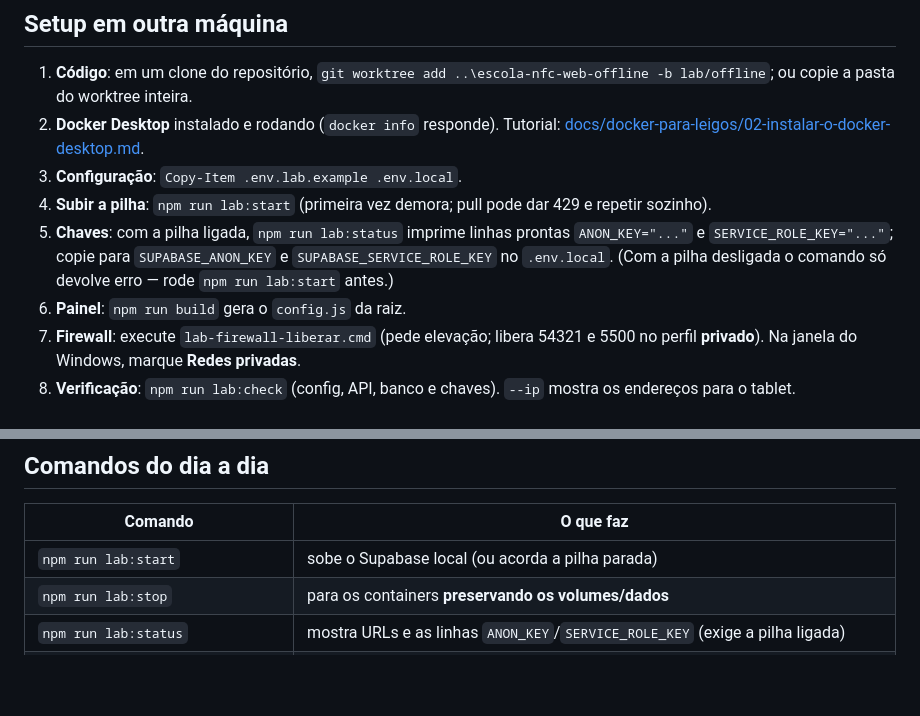
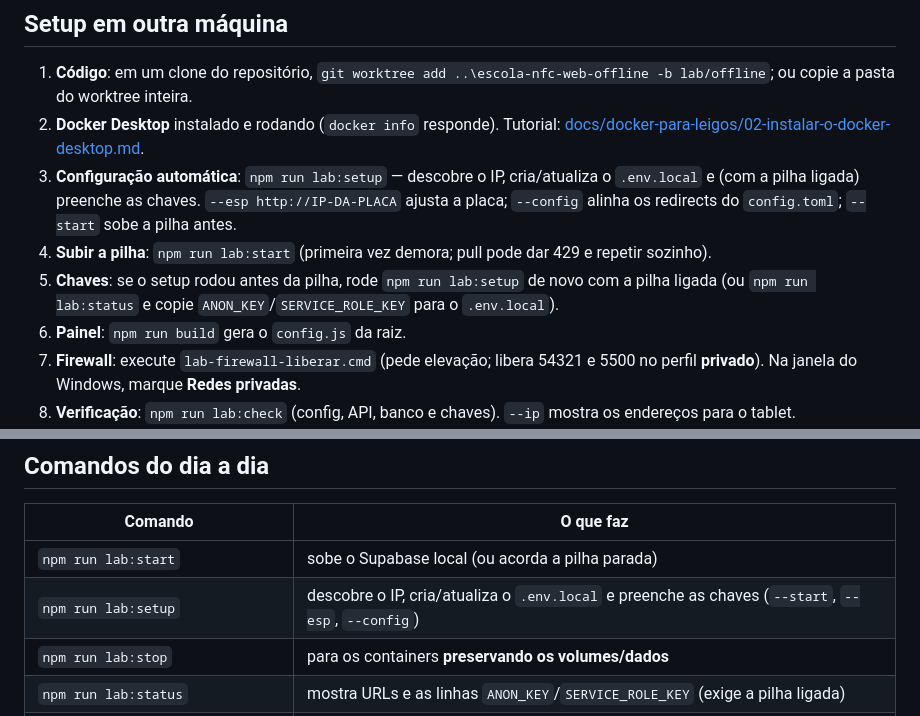
Before and after one commit to devmagary/escola-nfc-web, a Markdown page: docs/MODO_OFFLINE_LAB.md, 2 parts joined by grey strips. Rendered like a GitHub page; blank space fills up the shorter version.

Commit message:
docs(lab): lab:setup no passo a passo e no cheat sheet
O setup em outra maquina agora usa npm run lab:setup (IP + chaves automaticos) e o glossario ganha o comando. Deixa o passo manual do status como fallback.

```diff
--- a/docs/MODO_OFFLINE_LAB.md
+++ b/docs/MODO_OFFLINE_LAB.md
@@ -46,9 +46,9 @@ Este runbook é o procedimento operacional do laboratório **Acesso Escolar NFC*
 
 1. **Código**: em um clone do repositório, `git worktree add ..\escola-nfc-web-offline -b lab/offline`; ou copie a pasta do worktree inteira.
 2. **Docker Desktop** instalado e rodando (`docker info` responde). Tutorial: [docs/docker-para-leigos/02-instalar-o-docker-desktop.md](docker-para-leigos/02-instalar-o-docker-desktop.md).
-3. **Configuração**: `Copy-Item .env.lab.example .env.local`.
+3. **Configuração automática**: `npm run lab:setup` — descobre o IP, cria/atualiza o `.env.local` e (com a pilha ligada) preenche as chaves. `--esp http://IP-DA-PLACA` ajusta a placa; `--config` alinha os redirects do `config.toml`; `--start` sobe a pilha antes.
 4. **Subir a pilha**: `npm run lab:start` (primeira vez demora; pull pode dar 429 e repetir sozinho).
-5. **Chaves**: com a pilha ligada, `npm run lab:status` imprime linhas prontas `ANON_KEY="..."` e `SERVICE_ROLE_KEY="..."`; copie para `SUPABASE_ANON_KEY` e `SUPABASE_SERVICE_ROLE_KEY` no `.env.local`. (Com a pilha desligada o comando só devolve erro — rode `npm run lab:start` antes.)
+5. **Chaves**: se o setup rodou antes da pilha, rode `npm run lab:setup` de novo com a pilha ligada (ou `npm run lab:status` e copie `ANON_KEY`/`SERVICE_ROLE_KEY` para o `.env.local`).
 6. **Painel**: `npm run build` gera o `config.js` da raiz.
 7. **Firewall**: execute `lab-firewall-liberar.cmd` (pede elevação; libera 54321 e 5500 no perfil **privado**). Na janela do Windows, marque **Redes privadas**.
 8. **Verificação**: `npm run lab:check` (config, API, banco e chaves). `--ip` mostra os endereços para o tablet.
@@ -61,6 +61,7 @@ Este runbook é o procedimento operacional do laboratório **Acesso Escolar NFC*
 | Comando | O que faz |
 |---|---|
 | `npm run lab:start` | sobe o Supabase local (ou acorda a pilha parada) |
+| `npm run lab:setup` | descobre o IP, cria/atualiza o `.env.local` e preenche as chaves (`--start`, `--esp`, `--config`) |
 | `npm run lab:stop` | para os containers **preservando os volumes/dados** |
 | `npm run lab:status` | mostra URLs e as linhas `ANON_KEY`/`SERVICE_ROLE_KEY` (exige a pilha ligada) |
 | `npm run lab:reset` | apaga o banco e reaplica migrations + seed |
```
Also changed, not shown: docs/docker-para-leigos/05-glossario-e-guia-rapido.md (+1 -0 lines).
